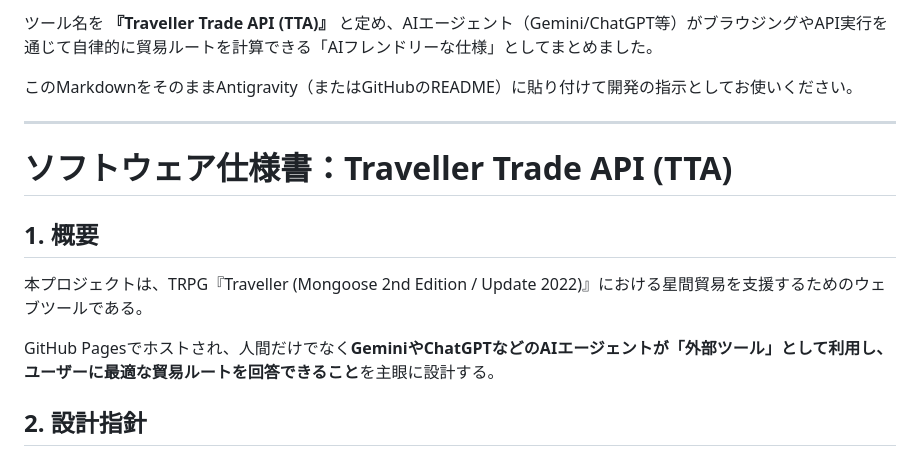
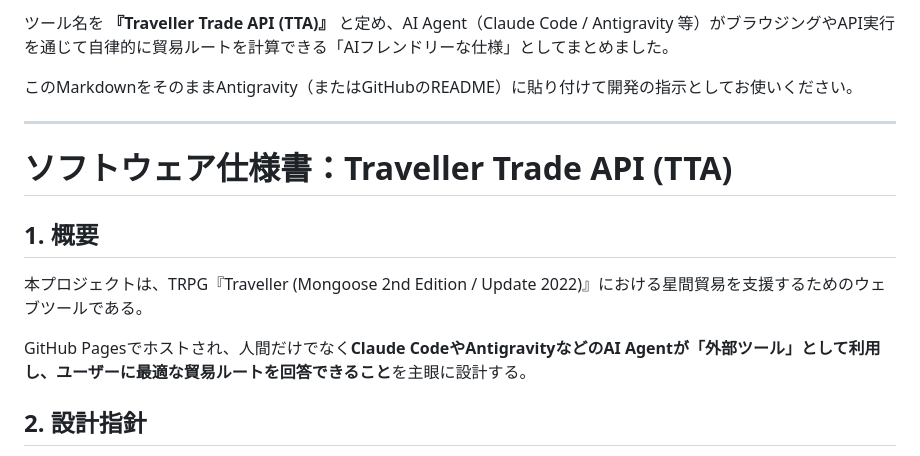
Before and after one commit to Yasabihhagure/TravellerTradeAPI, a Markdown page: ソフトウェア仕様書.md, the part around the change. Rendered like a GitHub page.

```diff
--- a/ソフトウェア仕様書.md
+++ b/ソフトウェア仕様書.md
@@ -1,4 +1,4 @@
-ツール名を **『Traveller Trade API (TTA)』** と定め、AIエージェント（Gemini/ChatGPT等）がブラウジングやAPI実行を通じて自律的に貿易ルートを計算できる「AIフレンドリーな仕様」としてまとめました。
+ツール名を **『Traveller Trade API (TTA)』** と定め、AI Agent（Claude Code / Antigravity 等）がブラウジングやAPI実行を通じて自律的に貿易ルートを計算できる「AIフレンドリーな仕様」としてまとめました。
 
 このMarkdownをそのままAntigravity（またはGitHubのREADME）に貼り付けて開発の指示としてお使いください。
 
@@ -10,7 +10,7 @@
 
 本プロジェクトは、TRPG『Traveller (Mongoose 2nd Edition / Update 2022)』における星間貿易を支援するためのウェブツールである。
 
-GitHub Pagesでホストされ、人間だけでなく**GeminiやChatGPTなどのAIエージェントが「外部ツール」として利用し、ユーザーに最適な貿易ルートを回答できること**を主眼に設計する。
+GitHub Pagesでホストされ、人間だけでなく**Claude CodeやAntigravityなどのAI Agentが「外部ツール」として利用し、ユーザーに最適な貿易ルートを回答できること**を主眼に設計する。
 
 ## 2. 設計指針
 
```
Also changed, not shown: README.md (+1 -1 lines), AIAgent_Verification_Plan.md (renamed from ChatGPT_Verification_Plan.md).
